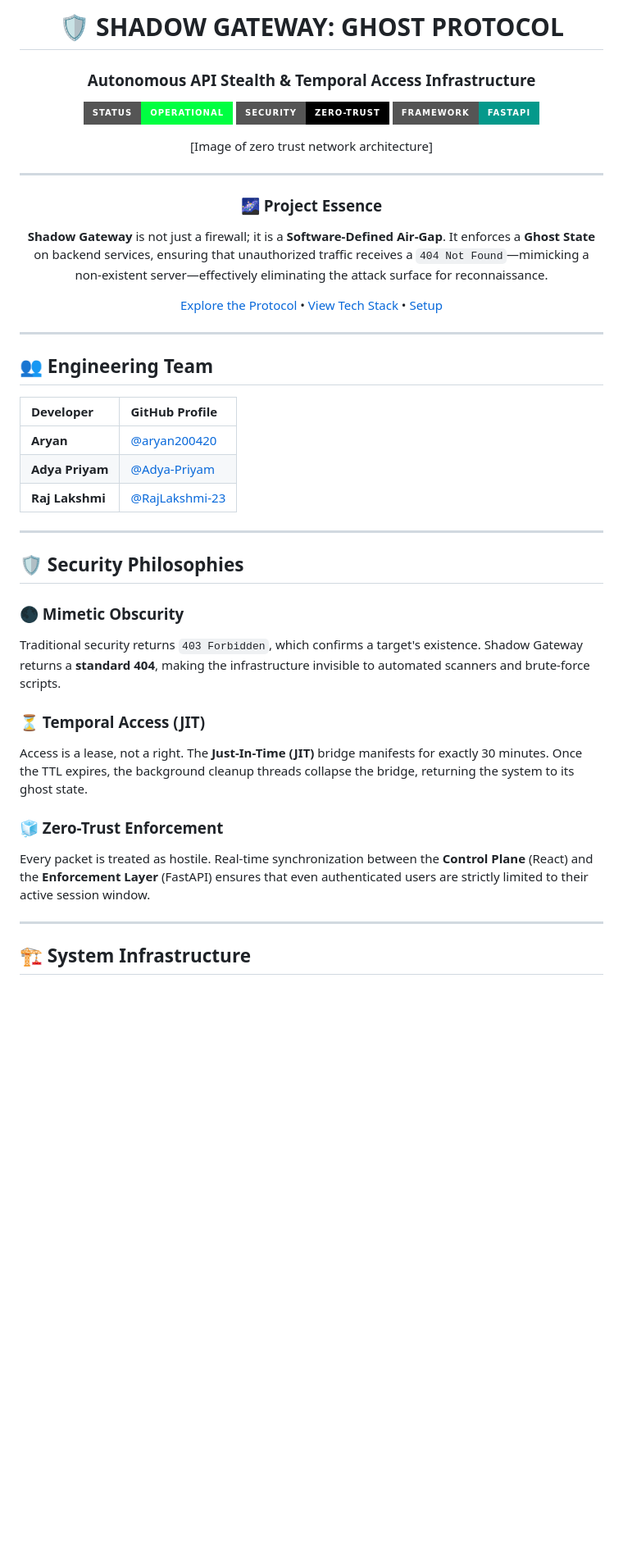
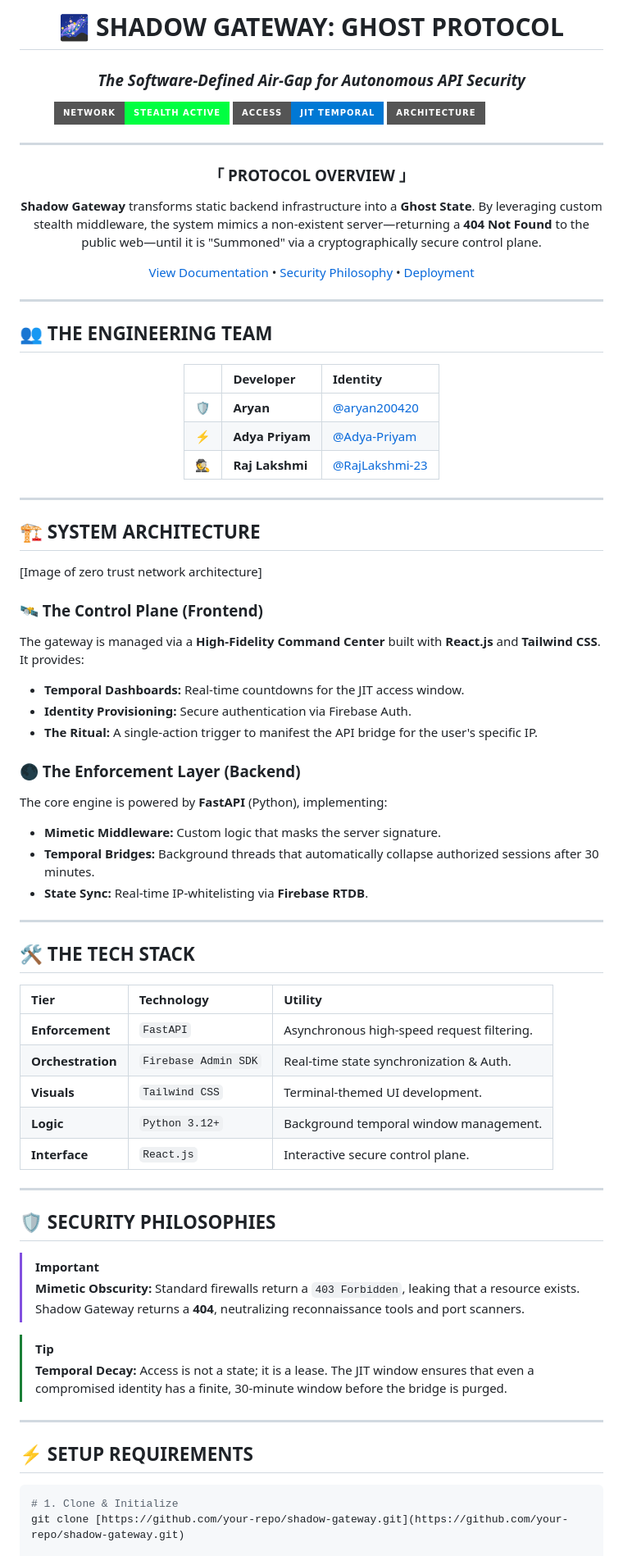
Before and after one commit to Aryan0819/shadow-gateway, a Markdown page: README.md, the part around one of its changes. Shown at 82% size. Drawn GitHub-style; badges without logos; blank space fills up the shorter version.

````diff
--- a/README.md
+++ b/README.md
@@ -1,50 +1,78 @@
 <div align="center">
 
-# 🛡️ SHADOW GATEWAY: GHOST PROTOCOL
-### **Autonomous API Stealth & Temporal Access Infrastructure**
+# 🌌 SHADOW GATEWAY: GHOST PROTOCOL
+### *The Software-Defined Air-Gap for Autonomous API Security*
 
-![Status](https://img.shields.io/badge/STATUS-OPERATIONAL-00FF41?style=for-the-badge&logo=statuspage&logoColor=00FF41)
-![Security](https://img.shields.io/badge/SECURITY-ZERO--TRUST-black?style=for-the-badge&logo=google-cloud&logoColor=white)
-![Framework](https://img.shields.io/badge/FRAMEWORK-FASTAPI-05998b?style=for-the-badge&logo=fastapi&logoColor=white)
+![Operational](https://img.shields.io/badge/NETWORK-STEALTH_ACTIVE-00FF41?style=for-the-badge&logo=shippable&logoColor=00FF41)
+![JIT](https://img.shields.io/badge/ACCESS-JIT_TEMPORAL-0078D4?style=for-the-badge&logo=data-bricks&logoColor=white)
+![Zero Trust](https://img.shields.io/badge/ARCHITECTURE-ZERO_TRUST-white?style=for-the-badge&logo=target&logoColor=black)
 
+---
+
+### 「 PROTOCOL OVERVIEW 」
+**Shadow Gateway** transforms static backend infrastructure into a **Ghost State**. By leveraging custom stealth middleware, the system mimics a non-existent server—returning a **404 Not Found** to the public web—until it is "Summoned" via a cryptographically secure control plane.
+
+[View Documentation](#-system-architecture) • [Security Philosophy](#-security-philosophies) • [Deployment](#-setup-requirements)
+
+---
+</div>
+
+## 👥 THE ENGINEERING TEAM
+<div align="center">
+
+| | Developer | Identity |
+| :--- | :--- | :--- |
+| 🛡️ | **Aryan** | [@aryan200420](https://github.com/aryan200420) |
+| ⚡ | **Adya Priyam** | [@Adya-Priyam](https://github.com/Adya-Priyam) |
+| 🕵️ | **Raj Lakshmi** | [@RajLakshmi-23](https://github.com/RajLakshmi-23) |
+
+</div>
+
+---
+
+## 🏗️ SYSTEM ARCHITECTURE
 
 
 [Image of zero trust network architecture]
 
 
----
+### 🛰️ The Control Plane (Frontend)
+The gateway is managed via a **High-Fidelity Command Center** built with **React.js** and **Tailwind CSS**. It provides:
+* **Temporal Dashboards:** Real-time countdowns for the JIT access window.
+* **Identity Provisioning:** Secure authentication via Firebase Auth.
+* **The Ritual:** A single-action trigger to manifest the API bridge for the user's specific IP.
 
-### 🌌 Project Essence
-**Shadow Gateway** is not just a firewall; it is a **Software-Defined Air-Gap**.
-It enforces a **Ghost State** on backend services, ensuring that unauthorized traffic receives a `404 Not Found`—mimicking a non-existent server—effectively eliminating the attack surface for reconnaissance.
-
-[Explore the Protocol](#-security-philosophies) • [View Tech Stack](#-tech-stack) • [Setup](#-setup-requirements)
+### 🌑 The Enforcement Layer (Backend)
+The core engine is powered by **FastAPI** (Python), implementing:
+* **Mimetic Middleware:** Custom logic that masks the server signature.
+* **Temporal Bridges:** Background threads that automatically collapse authorized sessions after 30 minutes.
+* **State Sync:** Real-time IP-whitelisting via **Firebase RTDB**.
 
 ---
 
-</div>
-
-## 👥 Engineering Team
-| Developer | GitHub Profile |
-| :--- | :--- |
-| **Aryan** | [@aryan200420](https://github.com/aryan200420) |
-| **Adya Priyam** | [@Adya-Priyam](https://github.com/Adya-Priyam) |
-| **Raj Lakshmi** | [@RajLakshmi-23](https://github.com/RajLakshmi-23) |
+## 🛠️ THE TECH STACK
+| Tier | Technology | Utility |
+| :--- | :--- | :--- |
+| **Enforcement** | `FastAPI` | Asynchronous high-speed request filtering. |
+| **Orchestration** | `Firebase Admin SDK` | Real-time state synchronization & Auth. |
+| **Visuals** | `Tailwind CSS` | Terminal-themed UI development. |
+| **Logic** | `Python 3.12+` | Background temporal window management. |
+| **Interface** | `React.js` | Interactive secure control plane. |
 
 ---
 
-## 🛡️ Security Philosophies
+## 🛡️ SECURITY PHILOSOPHIES
 
-### 🌑 Mimetic Obscurity
-Traditional security returns `403 Forbidden`, which confirms a target's existence. Shadow Gateway returns a **standard 404**, making the infrastructure invisible to automated scanners and brute-force scripts.
+> [!IMPORTANT]
+> **Mimetic Obscurity:** Standard firewalls return a `403 Forbidden`, leaking that a resource exists. Shadow Gateway returns a **404**, neutralizing reconnaissance tools and port scanners.
 
-### ⏳ Temporal Access (JIT)
-Access is a lease, not a right. The **Just-In-Time (JIT)** bridge manifests for exactly 30 minutes. Once the TTL expires, the background cleanup threads collapse the bridge, returning the system to its ghost state.
-
-### 🧊 Zero-Trust Enforcement
-Every packet is treated as hostile. Real-time synchronization between the **Control Plane** (React) and the **Enforcement Layer** (FastAPI) ensures that even authenticated users are strictly limited to their active session window.
+> [!TIP]
+> **Temporal Decay:** Access is not a state; it is a lease. The JIT window ensures that even a compromised identity has a finite, 30-minute window before the bridge is purged.
 
 ---
 
-## 🏗️ System Infrastructure
+## ⚡ SETUP REQUIREMENTS
+```bash
+# 1. Clone & Initialize
+git clone [https://github.com/your-repo/shadow-gateway.git](https://github.com/your-repo/shadow-gateway.git)
 
````
Also changed, not shown: other parts of README.md (+5 -38 lines).
